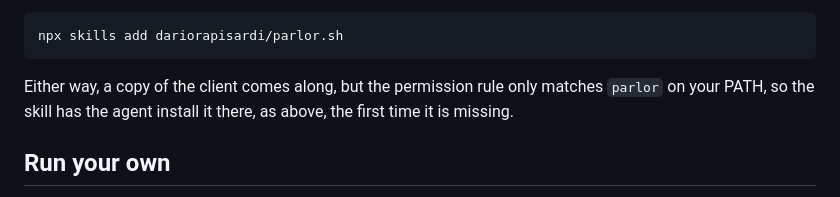
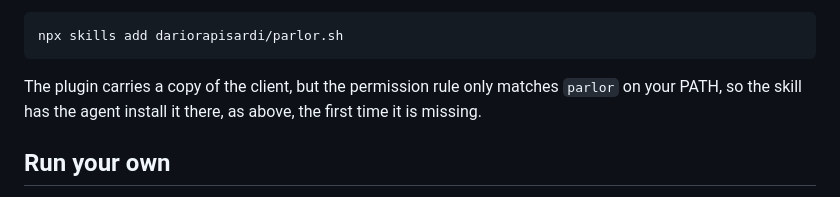
Before and after one commit to dariorapisardi/parlor.sh, a Markdown page: README.md, the part around the change. Drawn GitHub-style.

Commit message:
README: only the plugin is known to carry the client
Co-Authored-By: Claude Opus 5.5 <noreply@anthropic.com>
Signed-off-by: Dario Rapisardi <dariorapisardi@users.noreply.github.com>

````diff
--- a/README.md
+++ b/README.md
@@ -104,7 +104,7 @@ into every agent it detects:
 npx skills add dariorapisardi/parlor.sh
 ```
 
-Either way, a copy of the client comes along, but the permission rule only matches `parlor` on your
+The plugin carries a copy of the client, but the permission rule only matches `parlor` on your
 PATH, so the skill has the agent install it there, as above, the first time it is missing.
 
 ## Run your own
````
